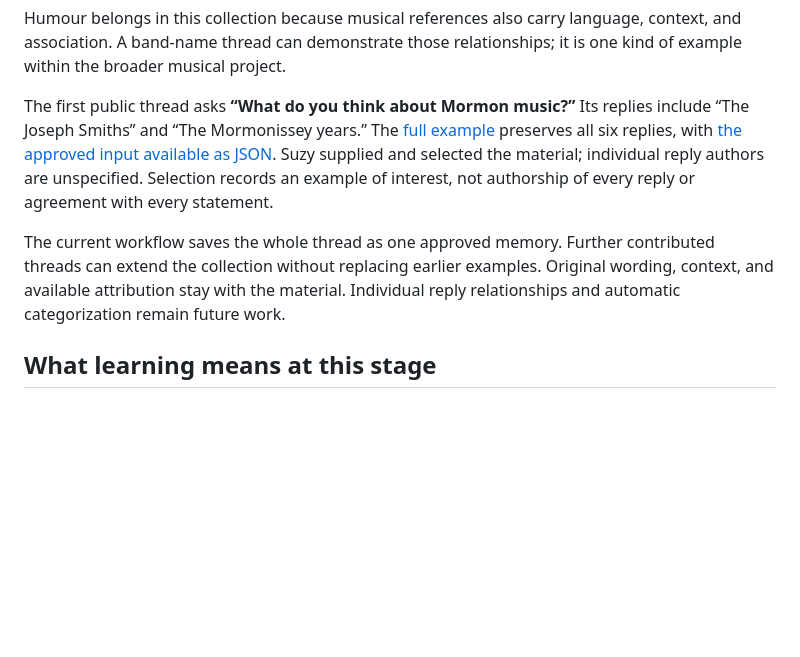
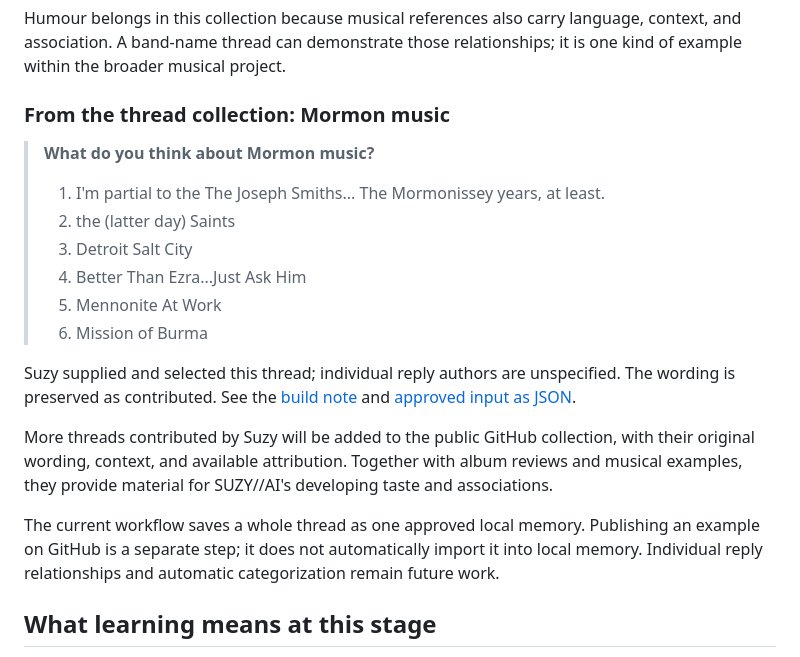
Before and after one commit to suzyeaston/suzy-ai, a Markdown page: README.md, the part around the change. Drawn GitHub-style; blank space fills up the shorter version.

Commit message:
docs: feature the complete Mormon music thread in README

```diff
--- a/README.md
+++ b/README.md
@@ -64,18 +64,31 @@ Humour belongs in this collection because musical references also carry language
 context, and association. A band-name thread can demonstrate those relationships;
 it is one kind of example within the broader musical project.
 
-The first public thread asks **“What do you think about Mormon music?”** Its replies
-include “The Joseph Smiths” and “The Mormonissey years.” The
-[full example](docs/build-in-public/2026-10-08-humour-memory.md) preserves all six
-replies, with [the approved input available as JSON](examples/threads/mormon-music.json).
-Suzy supplied and selected the material; individual reply authors are unspecified.
-Selection records an example of interest, not authorship of every reply or agreement
-with every statement.
+### From the thread collection: Mormon music
 
-The current workflow saves the whole thread as one approved memory. Further
-contributed threads can extend the collection without replacing earlier examples.
-Original wording, context, and available attribution stay with the material.
-Individual reply relationships and automatic categorization remain future work.
+> **What do you think about Mormon music?**
+>
+> 1. I'm partial to the The Joseph Smiths... The Mormonissey years, at least.
+> 2. the (latter day) Saints
+> 3. Detroit Salt City
+> 4. Better Than Ezra...Just Ask Him
+> 5. Mennonite At Work
+> 6. Mission of Burma
+
+Suzy supplied and selected this thread; individual reply authors are unspecified.
+The wording is preserved as contributed. See the
+[build note](docs/build-in-public/2026-10-08-humour-memory.md) and
+[approved input as JSON](examples/threads/mormon-music.json).
+
+More threads contributed by Suzy will be added to the public GitHub collection,
+with their original wording, context, and available attribution. Together with
+album reviews and musical examples, they provide material for SUZY//AI's developing
+taste and associations.
+
+The current workflow saves a whole thread as one approved local memory. Publishing
+an example on GitHub is a separate step; it does not automatically import it into
+local memory. Individual reply relationships and automatic categorization remain
+future work.
 
 ## What learning means at this stage
 
```
